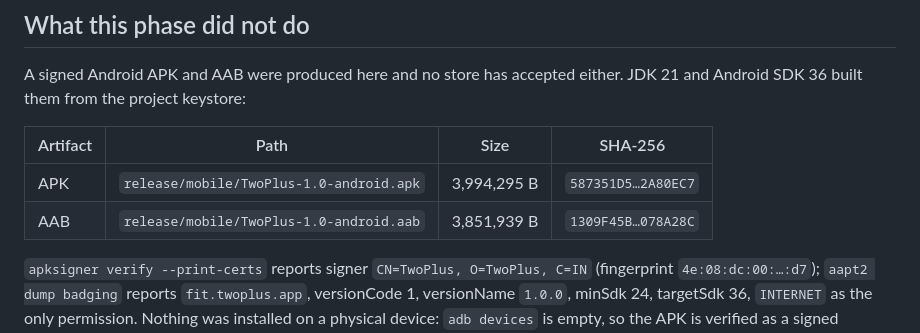
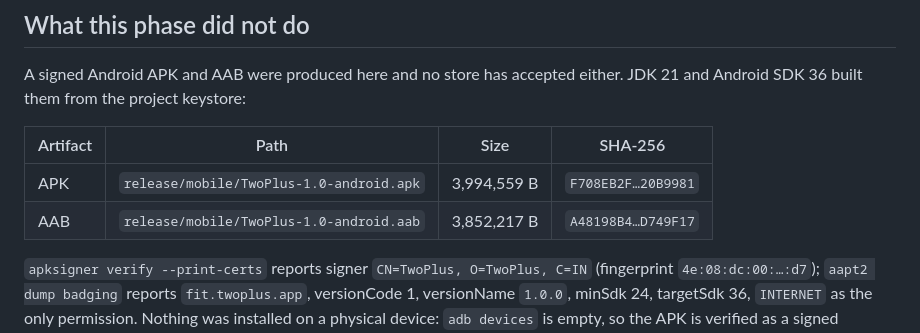
Before and after one commit to Euforia-dhruv/TwoPlus, a Markdown page: docs/STORE-READINESS.md, the part around the change. Rendered like a GitHub page.

```diff
--- a/docs/STORE-READINESS.md
+++ b/docs/STORE-READINESS.md
@@ -144,8 +144,8 @@ JDK 21 and Android SDK 36 built them from the project keystore:
 
 | Artifact | Path | Size | SHA-256 |
 | --- | --- | --- | --- |
-| APK | `release/mobile/TwoPlus-1.0-android.apk` | 3,994,295 B | `587351D5…2A80EC7` |
-| AAB | `release/mobile/TwoPlus-1.0-android.aab` | 3,851,939 B | `1309F45B…078A28C` |
+| APK | `release/mobile/TwoPlus-1.0-android.apk` | 3,994,559 B | `F708EB2F…20B9981` |
+| AAB | `release/mobile/TwoPlus-1.0-android.aab` | 3,852,217 B | `A48198B4…D749F17` |
 
 `apksigner verify --print-certs` reports signer `CN=TwoPlus, O=TwoPlus, C=IN`
 (fingerprint `4e:08:dc:00:…:d7`); `aapt2 dump badging` reports `fit.twoplus.app`,
```
Also changed, not shown: MISSION.md (+3 -2 lines), docs/BUILDING.md (+2 -2 lines).
